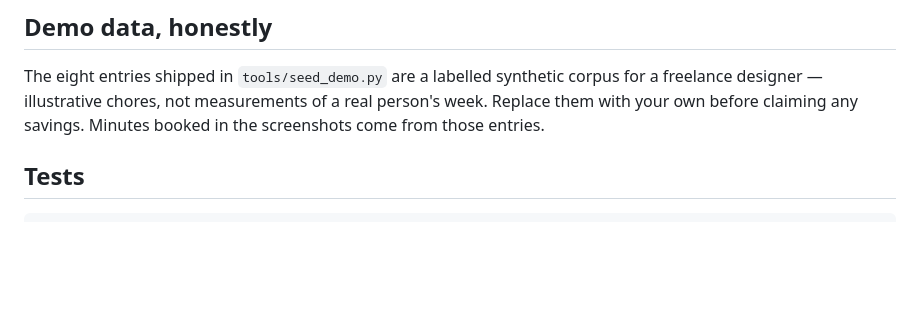
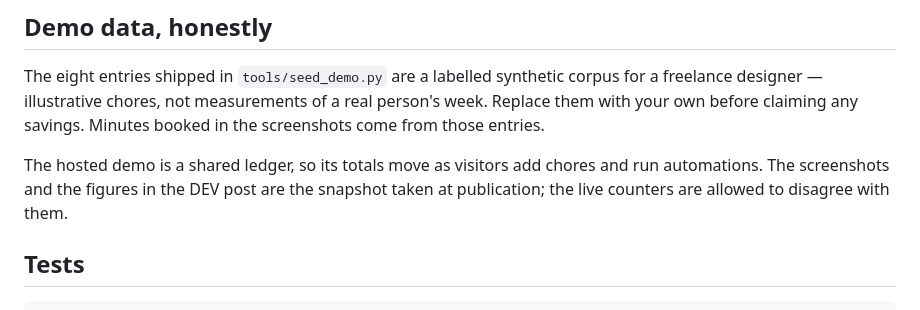
Before and after one commit to ramantiw45/SlothLedger, a Markdown page: README.md, the part around the change. Rendered like a GitHub page; blank space fills up the shorter version.

Commit message:
Note that the shared demo's totals move after publication

````diff
--- a/README.md
+++ b/README.md
@@ -96,6 +96,10 @@ corpus for a freelance designer — illustrative chores, not measurements of a
 real person's week. Replace them with your own before claiming any savings.
 Minutes booked in the screenshots come from those entries.
 
+The hosted demo is a shared ledger, so its totals move as visitors add chores and
+run automations. The screenshots and the figures in the DEV post are the snapshot
+taken at publication; the live counters are allowed to disagree with them.
+
 ## Tests
 
 ```bash
````
